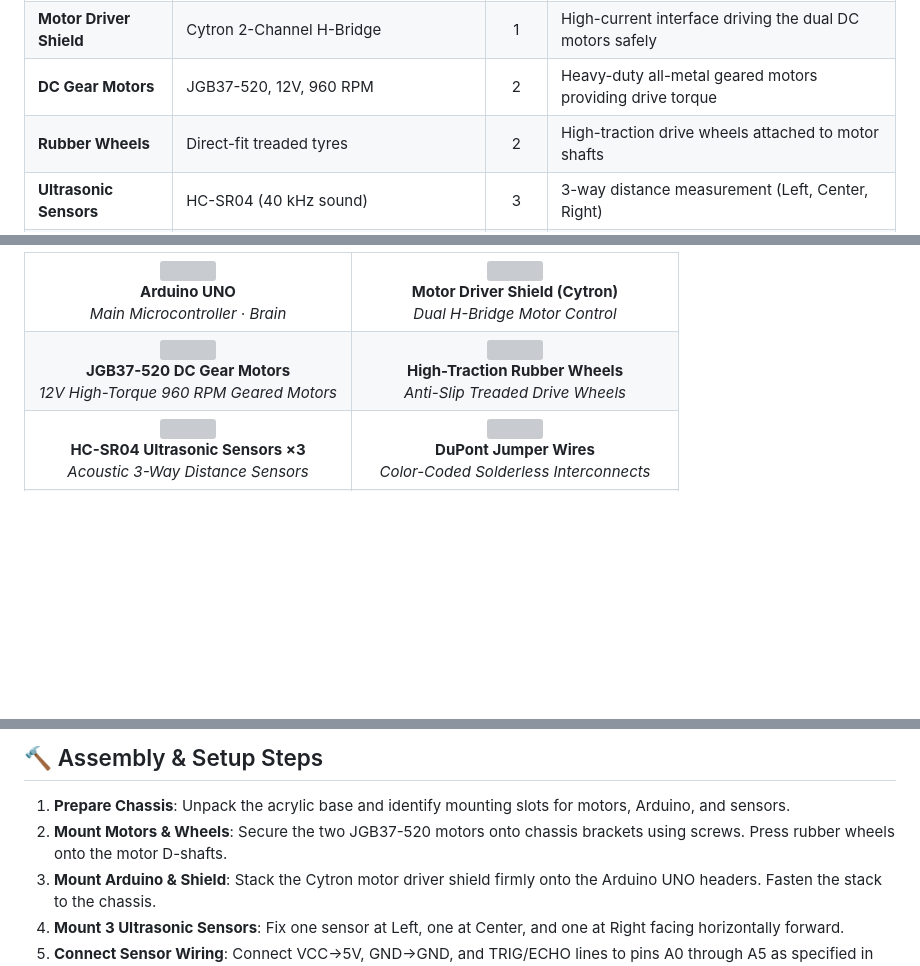
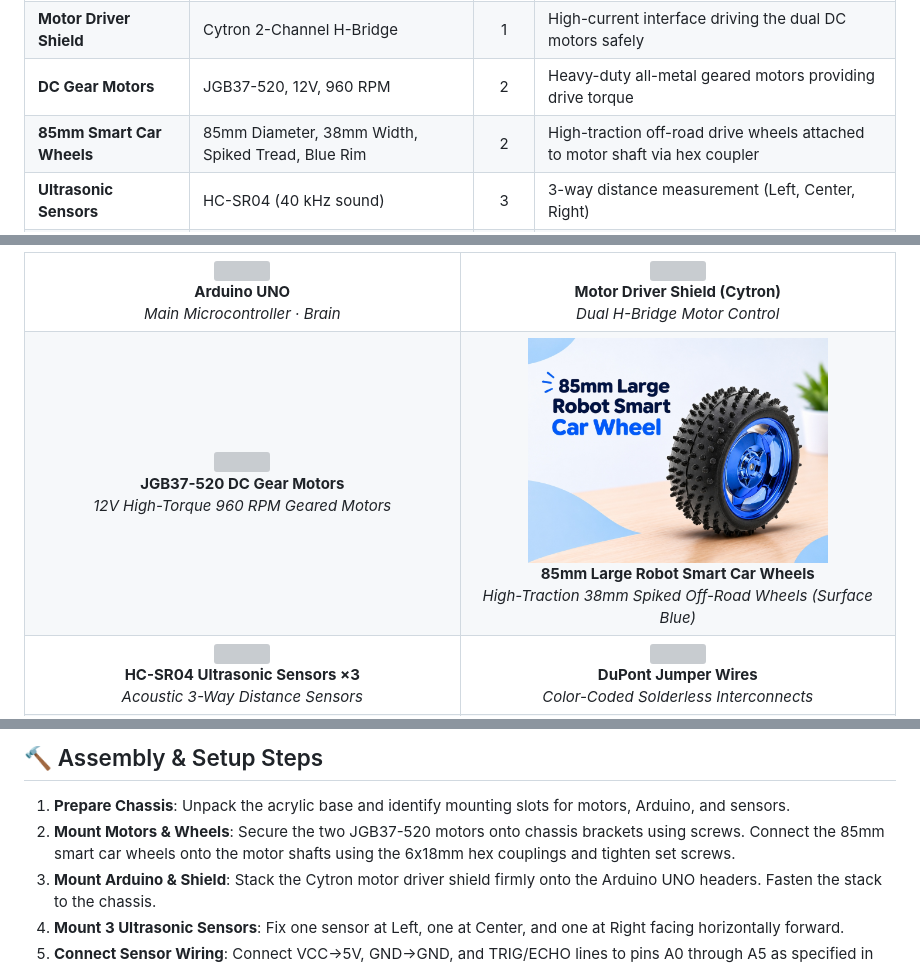
Before and after one commit to Creativekhan123/RacerBot_Version1, a Markdown page: README.md, 3 parts joined by grey strips. GitHub-like rendering; pictures changed too: wheels.jpg (added); blank space fills up the shorter version; grey boxes are pictures that could not be loaded.

Commit message:
Replace drive wheels with 85mm large smart car wheels (blue rim) and Robu buy link

```diff
--- a/README.md
+++ b/README.md
@@ -91,7 +91,7 @@ This project is pre-configured and optimized for 1-click hosting on **[Vercel](h
 | **Arduino UNO** | ATmega328P, 5V, 16 MHz | 1 | Central controller executing sensor logic and motor commands |
 | **Motor Driver Shield** | Cytron 2-Channel H-Bridge | 1 | High-current interface driving the dual DC motors safely |
 | **DC Gear Motors** | JGB37-520, 12V, 960 RPM | 2 | Heavy-duty all-metal geared motors providing drive torque |
-| **Rubber Wheels** | Direct-fit treaded tyres | 2 | High-traction drive wheels attached to motor shafts |
+| **85mm Smart Car Wheels** | 85mm Diameter, 38mm Width, Spiked Tread, Blue Rim | 2 | High-traction off-road drive wheels attached to motor shaft via hex coupler |
 | **Ultrasonic Sensors** | HC-SR04 (40 kHz sound) | 3 | 3-way distance measurement (Left, Center, Right) |
 | **Robot Chassis** | 2WD laser-cut acrylic base | 1 | Structural skeleton holding all modules and caster wheel |
 | **Battery Pack** | 11.1V – 12V Li-ion / 3S pack | 1 | Provides high-current power for motors and Arduino |
@@ -122,9 +122,9 @@ This project is pre-configured and optimized for 1-click hosting on **[Vercel](h
       <em>12V High-Torque 960 RPM Geared Motors</em>
     </td>
     <td align="center" width="50%">
-      <img src="wheels.png" width="300" /><br/>
-      <strong>High-Traction Rubber Wheels</strong><br/>
-      <em>Anti-Slip Treaded Drive Wheels</em>
+      <img src="wheels.jpg" width="300" /><br/>
+      <strong>85mm Large Robot Smart Car Wheels</strong><br/>
+      <em>High-Traction 38mm Spiked Off-Road Wheels (Surface Blue)</em>
     </td>
   </tr>
   <tr>
@@ -255,7 +255,7 @@ The full, tested Arduino sketch is located at:
 ## 🔨 Assembly & Setup Steps
 
 1. **Prepare Chassis**: Unpack the acrylic base and identify mounting slots for motors, Arduino, and sensors.
-2. **Mount Motors & Wheels**: Secure the two JGB37-520 motors onto chassis brackets using screws. Press rubber wheels onto the motor D-shafts.
+2. **Mount Motors & Wheels**: Secure the two JGB37-520 motors onto chassis brackets using screws. Connect the 85mm smart car wheels onto the motor shafts using the 6x18mm hex couplings and tighten set screws.
 3. **Mount Arduino & Shield**: Stack the Cytron motor driver shield firmly onto the Arduino UNO headers. Fasten the stack to the chassis.
 4. **Mount 3 Ultrasonic Sensors**: Fix one sensor at Left, one at Center, and one at Right facing horizontally forward.
 5. **Connect Sensor Wiring**: Connect VCC&rarr;5V, GND&rarr;GND, and TRIG/ECHO lines to pins A0 through A5 as specified in the wiring table.
```
Also changed, not shown: 3 other files.
